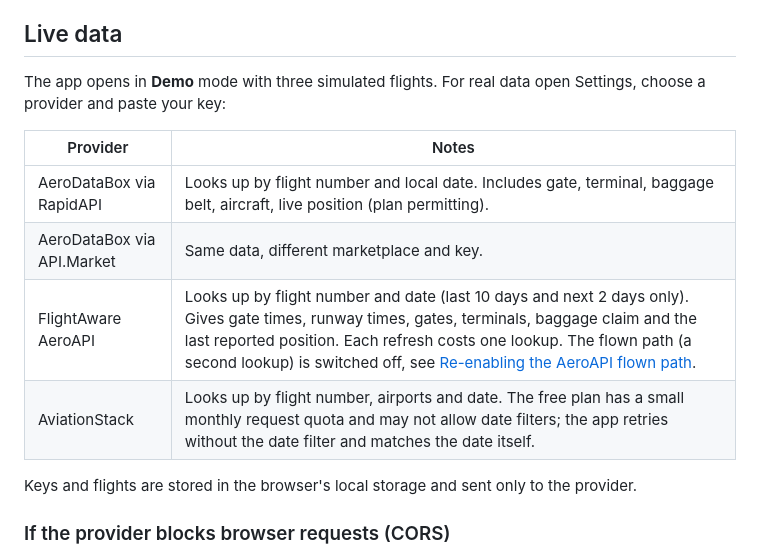
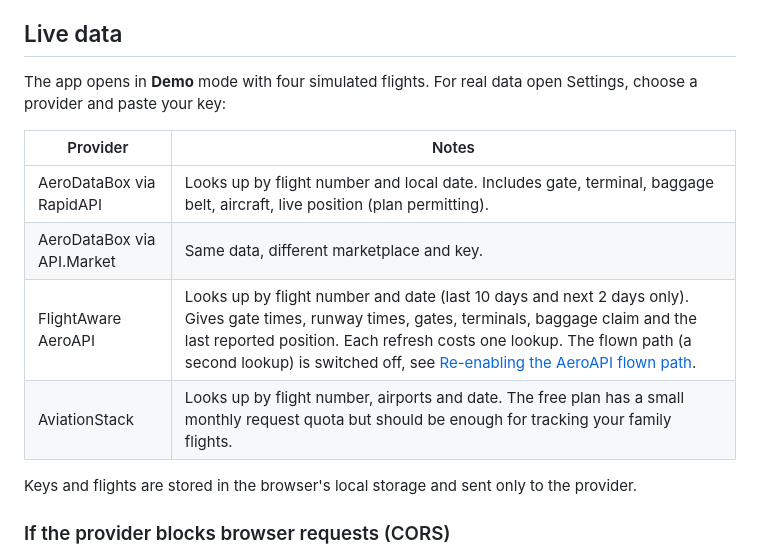
Before and after one commit to rob2git/flightapp, a Markdown page: README.md, the part around the change. Drawn GitHub-style.

```diff
--- a/README.md
+++ b/README.md
@@ -15,14 +15,14 @@ To install it, host the folder on any static host (GitHub Pages, Netlify, Cloudf
 
 ## Live data
 
-The app opens in **Demo** mode with three simulated flights. For real data open Settings, choose a provider and paste your key:
+The app opens in **Demo** mode with four simulated flights. For real data open Settings, choose a provider and paste your key:
 
 | Provider | Notes |
 |---|---|
 | AeroDataBox via RapidAPI | Looks up by flight number and local date. Includes gate, terminal, baggage belt, aircraft, live position (plan permitting). |
 | AeroDataBox via API.Market | Same data, different marketplace and key. |
 | FlightAware AeroAPI | Looks up by flight number and date (last 10 days and next 2 days only). Gives gate times, runway times, gates, terminals, baggage claim and the last reported position. Each refresh costs one lookup. The flown path (a second lookup) is switched off, see [Re-enabling the AeroAPI flown path](#re-enabling-the-aeroapi-flown-path). |
-| AviationStack | Looks up by flight number, airports and date. The free plan has a small monthly request quota and may not allow date filters; the app retries without the date filter and matches the date itself. |
+| AviationStack | Looks up by flight number, airports and date. The free plan has a small monthly request quota but should be enough for tracking your family flights. |
 
 Keys and flights are stored in the browser's local storage and sent only to the provider.
 
```
